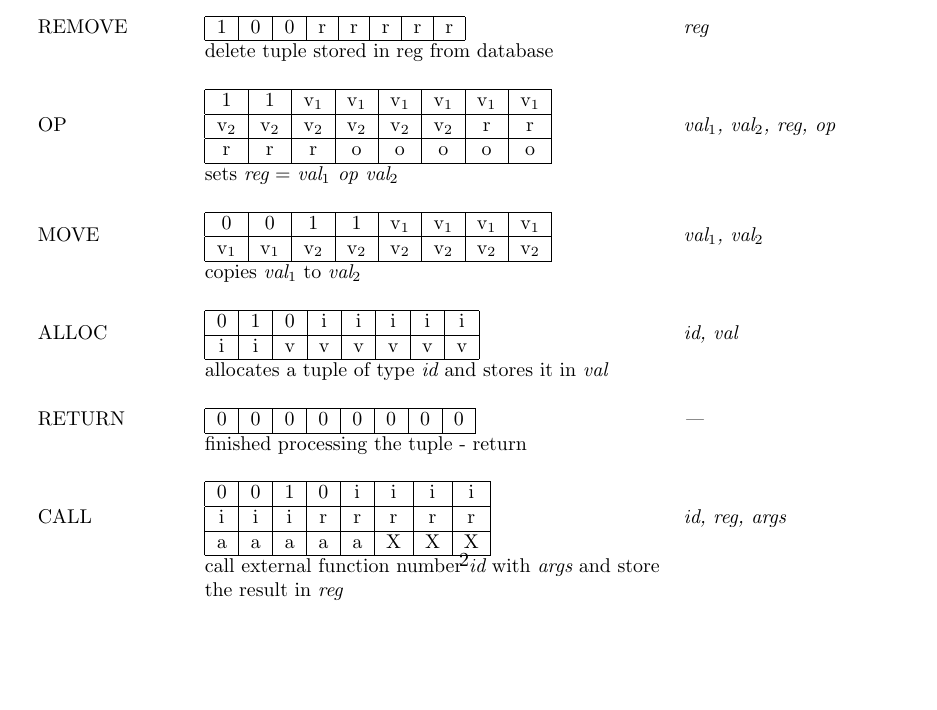
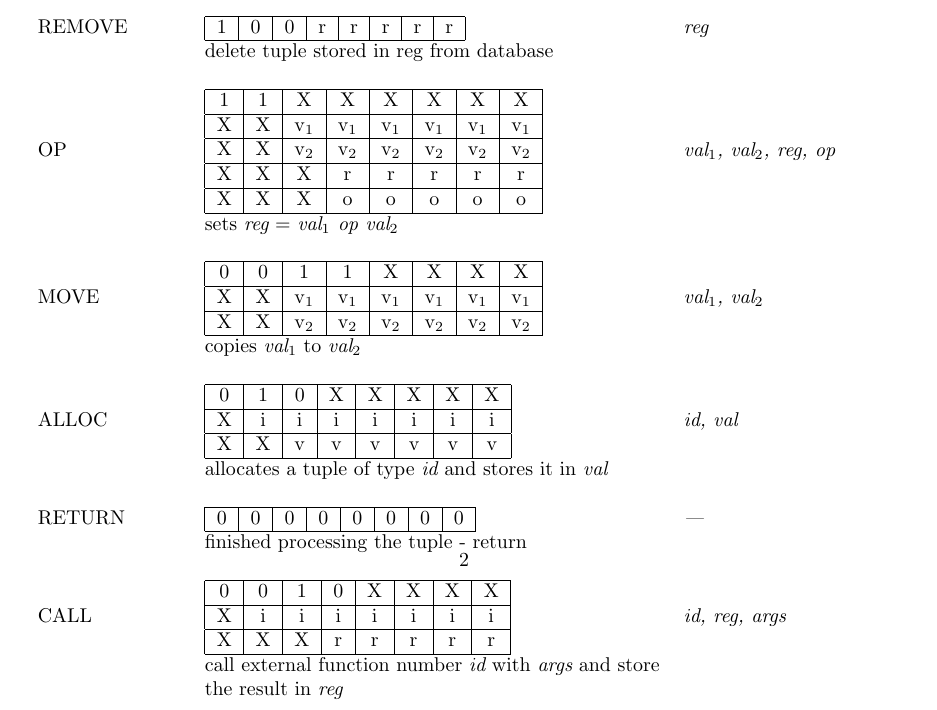
Before and after one commit to flavioc/meld, a LaTeX document (docs/vm_format.tex): part of page 2 of 6, cut so that both start at the same text, the shorter picture padded with empty space. Compiled offline with pdfLaTeX.

Commit message:
Expand several instructions.

```diff
--- a/docs/vm_format.tex
+++ b/docs/vm_format.tex
@@ -68,21 +68,29 @@ X&X&v$_1$&v$_2$&v$_3$&v$_4$&v$_5$&v$_6$} {reg$_1$, reg$_2$, val}
 \inst{REMOVE} {1&0&0&r&r&r&r&r} {reg}
 & delete tuple stored in reg from database\\
 \\
-\inst{OP}    {1&1&v$_1$&v$_1$&v$_1$&v$_1$&v$_1$&v$_1$\\\hline
-v$_2$&v$_2$&v$_2$&v$_2$&v$_2$&v$_2$&r&r\\\hline
-r&r&r&o&o&o&o&o} {val$_1$, val$_2$, reg, op}
+\inst{OP}    {1&1&X&X&X&X&X&X\\\hline
+X&X&v$_1$&v$_1$&v$_1$&v$_1$&v$_1$&v$_1$\\\hline
+X&X&v$_2$&v$_2$&v$_2$&v$_2$&v$_2$&v$_2$\\\hline
+X&X&X&r&r&r&r&r\\\hline
+X&X&X&o&o&o&o&o} {val$_1$, val$_2$, reg, op}
 & sets {\it reg} = {\it val$_1$ op val$_2$}\\
 \\
-\inst{MOVE}  {0&0&1&1&v$_1$&v$_1$&v$_1$&v$_1$\\\hline v$_1$&v$_1$&v$_2$&v$_2$&v$_2$&v$_2$&v$_2$&v$_2$} {val$_1$, val$_2$}
+\inst{MOVE}  {0&0&1&1&X&X&X&X\\\hline
+X&X&v$_1$&v$_1$&v$_1$&v$_1$&v$_1$&v$_1$\\\hline
+X&X&v$_2$&v$_2$&v$_2$&v$_2$&v$_2$&v$_2$} {val$_1$, val$_2$}
 & copies {\it val$_1$} to {\it val$_2$}\\
 \\
-\inst{ALLOC} {0&1&0&i&i&i&i&i\\\hline i&i&v&v&v&v&v&v} {id, val}
+\inst{ALLOC} {0&1&0&X&X&X&X&X\\\hline
+X&i&i&i&i&i&i&i\\\hline
+X&X&v&v&v&v&v&v} {id, val}
 & allocates a tuple of type {\it id} and stores it in {\it val}\\
 \\
 \inst{RETURN}{0&0&0&0&0&0&0&0} {---}
 & finished processing the tuple - return\\
 \\
-\inst{CALL}  {0&0&1&0&i&i&i&i\\\hline i&i&i&r&r&r&r&r\\\hline a&a&a&a&a&X&X&X} {id, reg, args}
+\inst{CALL}  {0&0&1&0&X&X&X&X\\\hline
+X&i&i&i&i&i&i&i\\\hline
+X&X&X&r&r&r&r&r} {id, reg, args}
 & call external function number {\it id} with {\it args} and store\\
 &the result in {\it reg}\\
 \\
```
Also changed, not shown: 2 other files.
